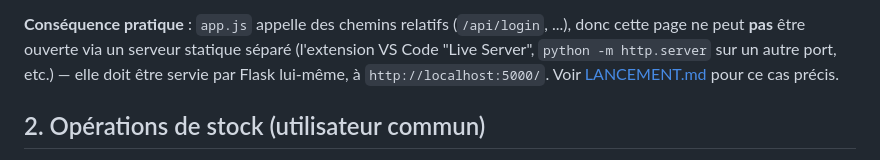
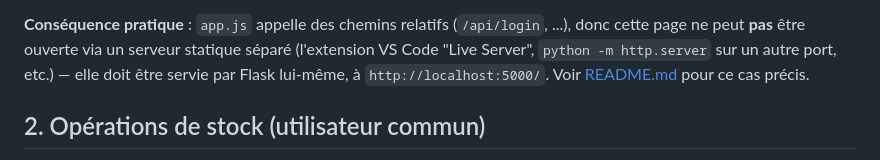
Before and after one commit to splint314/HBntory, a Markdown page: docs/backoffice_ui.md, the part around the change. Drawn GitHub-style.

```diff
--- a/docs/backoffice_ui.md
+++ b/docs/backoffice_ui.md
@@ -34,7 +34,7 @@ la consomme via `fetch()`, sans framework ni étape de build.
 serveur statique séparé (l'extension VS Code "Live Server", `python -m
 http.server` sur un autre port, etc.) — elle doit être servie par Flask
 lui-même, à `http://localhost:5000/`. Voir
-[LANCEMENT.md](../LANCEMENT.md#problèmes-courants) pour ce cas précis.
+[README.md](../README.md#problèmes-courants) pour ce cas précis.
 
 ## 2. Opérations de stock (utilisateur commun)
 
```
Also changed, not shown: CLAUDE.md (+1 -1 lines), README.md (+27 -1 lines).
